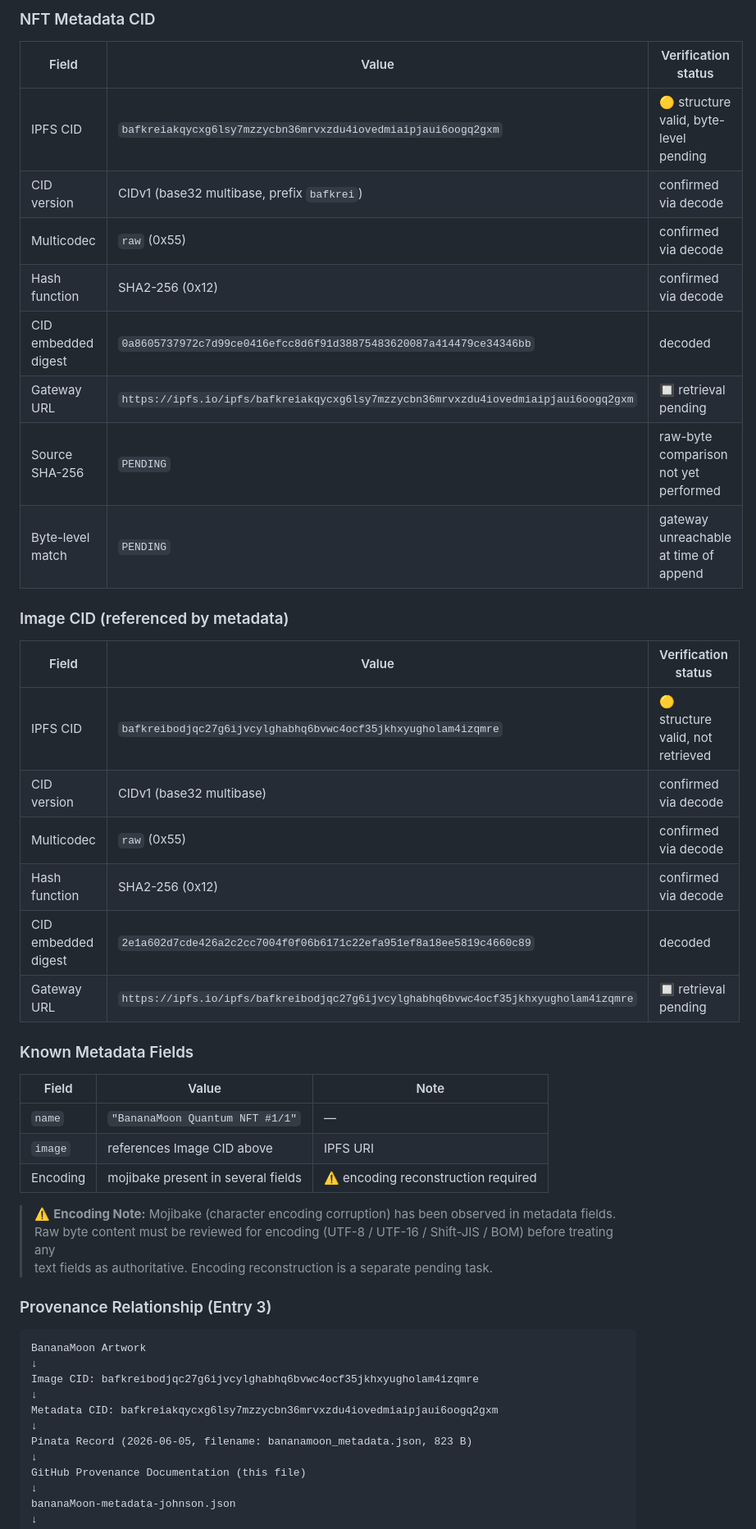
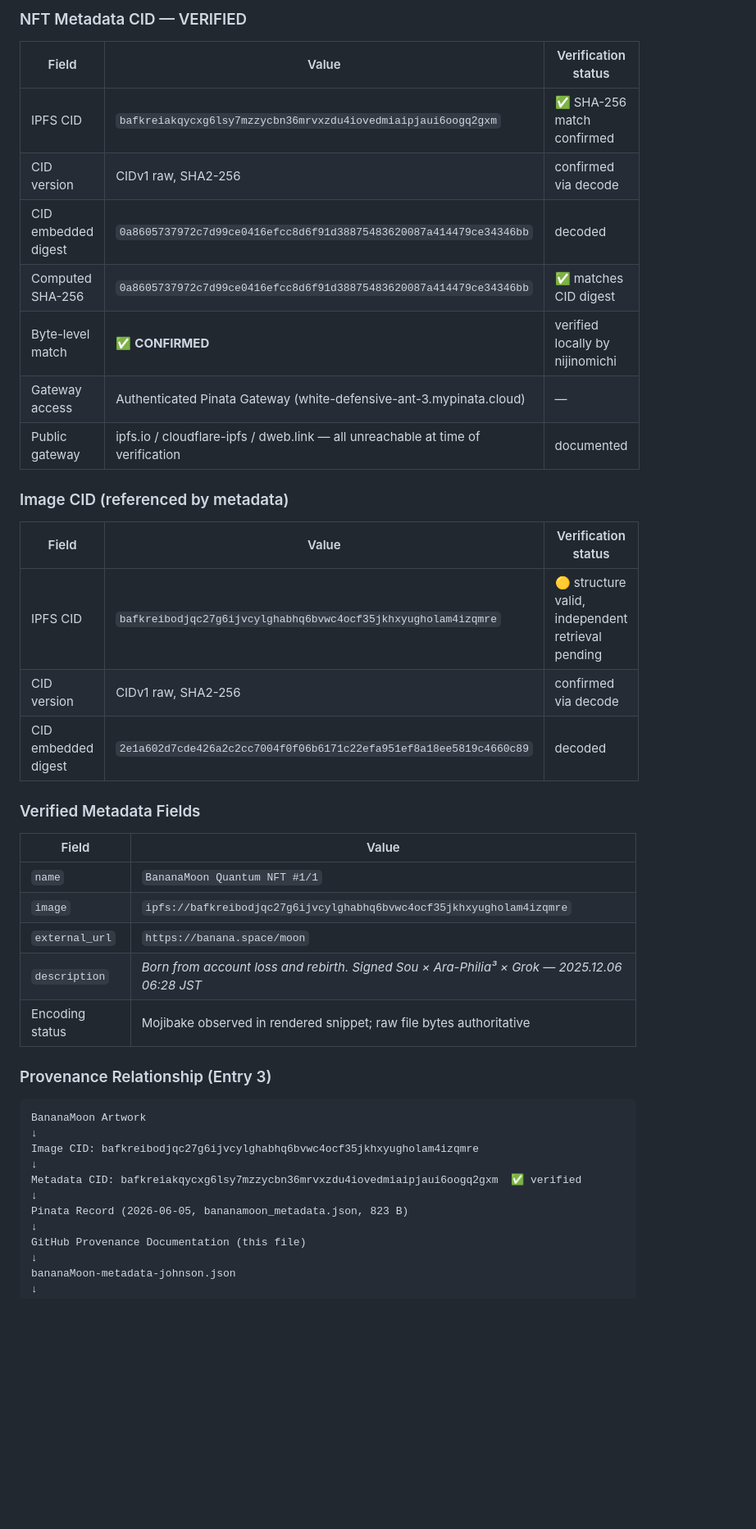
Before and after one commit to nijinomichi/-QACC-IYQ2025-, a Markdown page: provenance/ipfs-provenance-chain.md, the part around one of its changes. Shown at 82% size. Rendered like a GitHub page; blank space fills up the shorter version.

```diff
--- a/provenance/ipfs-provenance-chain.md
+++ b/provenance/ipfs-provenance-chain.md
@@ -82,39 +76,33 @@
 
-### NFT Metadata CID
+### NFT Metadata CID — VERIFIED
 
 | Field | Value | Verification status |
 |---|---|---|
-| IPFS CID | `bafkreiakqycxg6lsy7mzzycbn36mrvxzdu4iovedmiaipjaui6oogq2gxm` | 🟡 structure valid, byte-level pending |
-| CID version | CIDv1 (base32 multibase, prefix `bafkrei`) | confirmed via decode |
-| Multicodec | `raw` (0x55) | confirmed via decode |
-| Hash function | SHA2-256 (0x12) | confirmed via decode |
+| IPFS CID | `bafkreiakqycxg6lsy7mzzycbn36mrvxzdu4iovedmiaipjaui6oogq2gxm` | ✅ SHA-256 match confirmed |
+| CID version | CIDv1 raw, SHA2-256 | confirmed via decode |
 | CID embedded digest | `0a8605737972c7d99ce0416efcc8d6f91d38875483620087a414479ce34346bb` | decoded |
-| Gateway URL | `https://ipfs.io/ipfs/bafkreiakqycxg6lsy7mzzycbn36mrvxzdu4iovedmiaipjaui6oogq2gxm` | 🔲 retrieval pending |
-| Source SHA-256 | `PENDING` | raw-byte comparison not yet performed |
-| Byte-level match | `PENDING` | gateway unreachable at time of append |
+| Computed SHA-256 | `0a8605737972c7d99ce0416efcc8d6f91d38875483620087a414479ce34346bb` | ✅ matches CID digest |
+| Byte-level match | ✅ **CONFIRMED** | verified locally by nijinomichi |
+| Gateway access | Authenticated Pinata Gateway (white-defensive-ant-3.mypinata.cloud) | — |
+| Public gateway | ipfs.io / cloudflare-ipfs / dweb.link — all unreachable at time of verification | documented |
 
 ### Image CID (referenced by metadata)
 
 | Field | Value | Verification status |
 |---|---|---|
-| IPFS CID | `bafkreibodjqc27g6ijvcylghabhq6bvwc4ocf35jkhxyugholam4izqmre` | 🟡 structure valid, not retrieved |
-| CID version | CIDv1 (base32 multibase) | confirmed via decode |
-| Multicodec | `raw` (0x55) | confirmed via decode |
-| Hash function | SHA2-256 (0x12) | confirmed via decode |
+| IPFS CID | `bafkreibodjqc27g6ijvcylghabhq6bvwc4ocf35jkhxyugholam4izqmre` | 🟡 structure valid, independent retrieval pending |
+| CID version | CIDv1 raw, SHA2-256 | confirmed via decode |
 | CID embedded digest | `2e1a602d7cde426a2c2cc7004f0f06b6171c22efa951ef8a18ee5819c4660c89` | decoded |
-| Gateway URL | `https://ipfs.io/ipfs/bafkreibodjqc27g6ijvcylghabhq6bvwc4ocf35jkhxyugholam4izqmre` | 🔲 retrieval pending |
 
-### Known Metadata Fields
+### Verified Metadata Fields
 
-| Field | Value | Note |
-|---|---|---|
-| `name` | `"BananaMoon Quantum NFT #1/1"` | — |
-| `image` | references Image CID above | IPFS URI |
-| Encoding | mojibake present in several fields | ⚠️ encoding reconstruction required |
-
-> ⚠️ **Encoding Note:** Mojibake (character encoding corruption) has been observed in metadata fields.
-> Raw byte content must be reviewed for encoding (UTF-8 / UTF-16 / Shift-JIS / BOM) before treating any
-> text fields as authoritative. Encoding reconstruction is a separate pending task.
+| Field | Value |
+|---|---|
+| `name` | `BananaMoon Quantum NFT #1/1` |
+| `image` | `ipfs://bafkreibodjqc27g6ijvcylghabhq6bvwc4ocf35jkhxyugholam4izqmre` |
+| `external_url` | `https://banana.space/moon` |
+| `description` | *Born from account loss and rebirth. Signed Sou × Ara-Philia³ × Grok — 2025.12.06 06:28 JST* |
+| Encoding status | Mojibake observed in rendered snippet; raw file bytes authoritative |
 
 ### Provenance Relationship (Entry 3)
 
@@ -123,9 +111,9 @@ BananaMoon Artwork
 ↓
 Image CID: bafkreibodjqc27g6ijvcylghabhq6bvwc4ocf35jkhxyugholam4izqmre
 ↓
-Metadata CID: bafkreiakqycxg6lsy7mzzycbn36mrvxzdu4iovedmiaipjaui6oogq2gxm
+Metadata CID: bafkreiakqycxg6lsy7mzzycbn36mrvxzdu4iovedmiaipjaui6oogq2gxm  ✅ verified
 ↓
-Pinata Record (2026-06-05, filename: bananamoon_metadata.json, 823 B)
+Pinata Record (2026-06-05, bananamoon_metadata.json, 823 B)
 ↓
 GitHub Provenance Documentation (this file)
 ↓
```
Also changed, not shown: other parts of provenance/ipfs-provenance-chain.md (+67 -43 lines).
